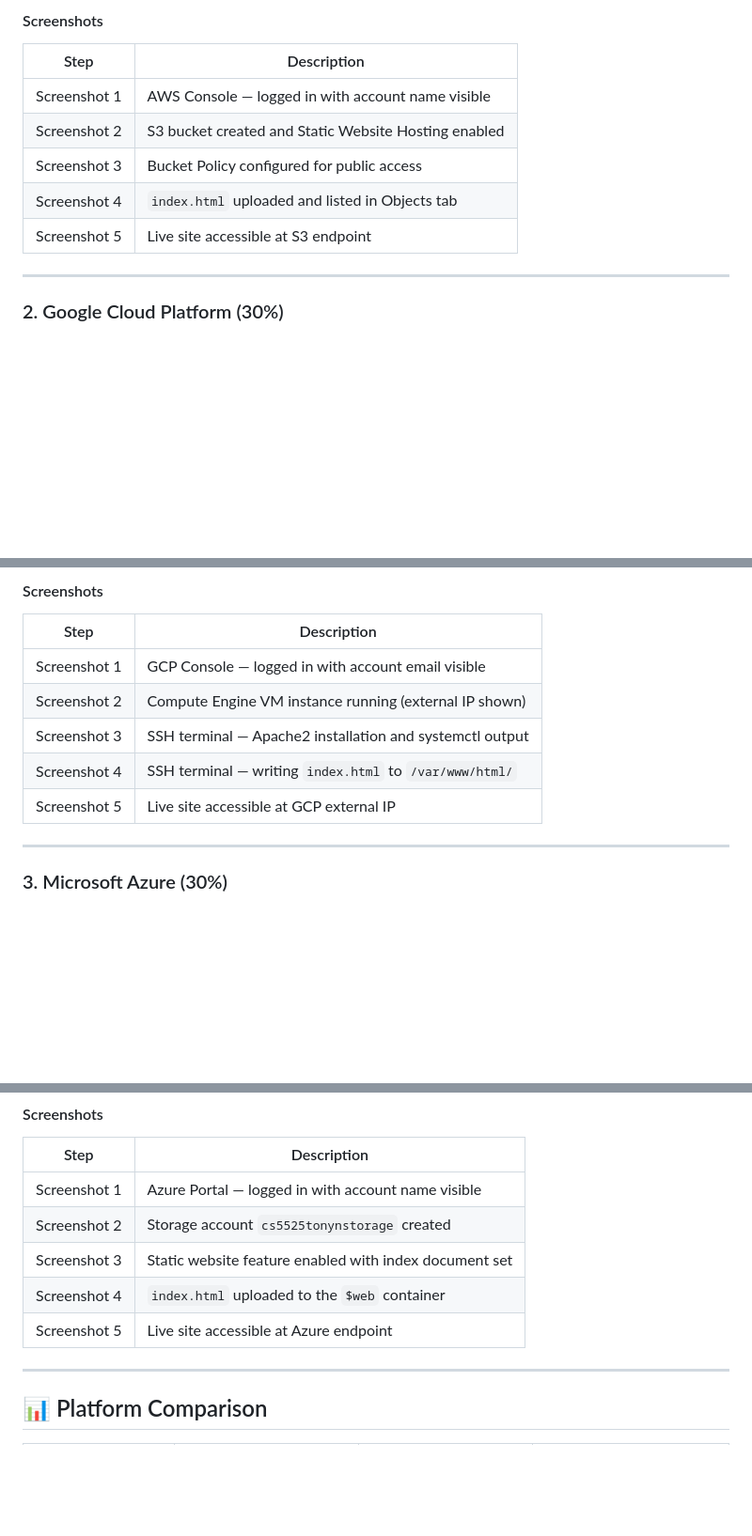
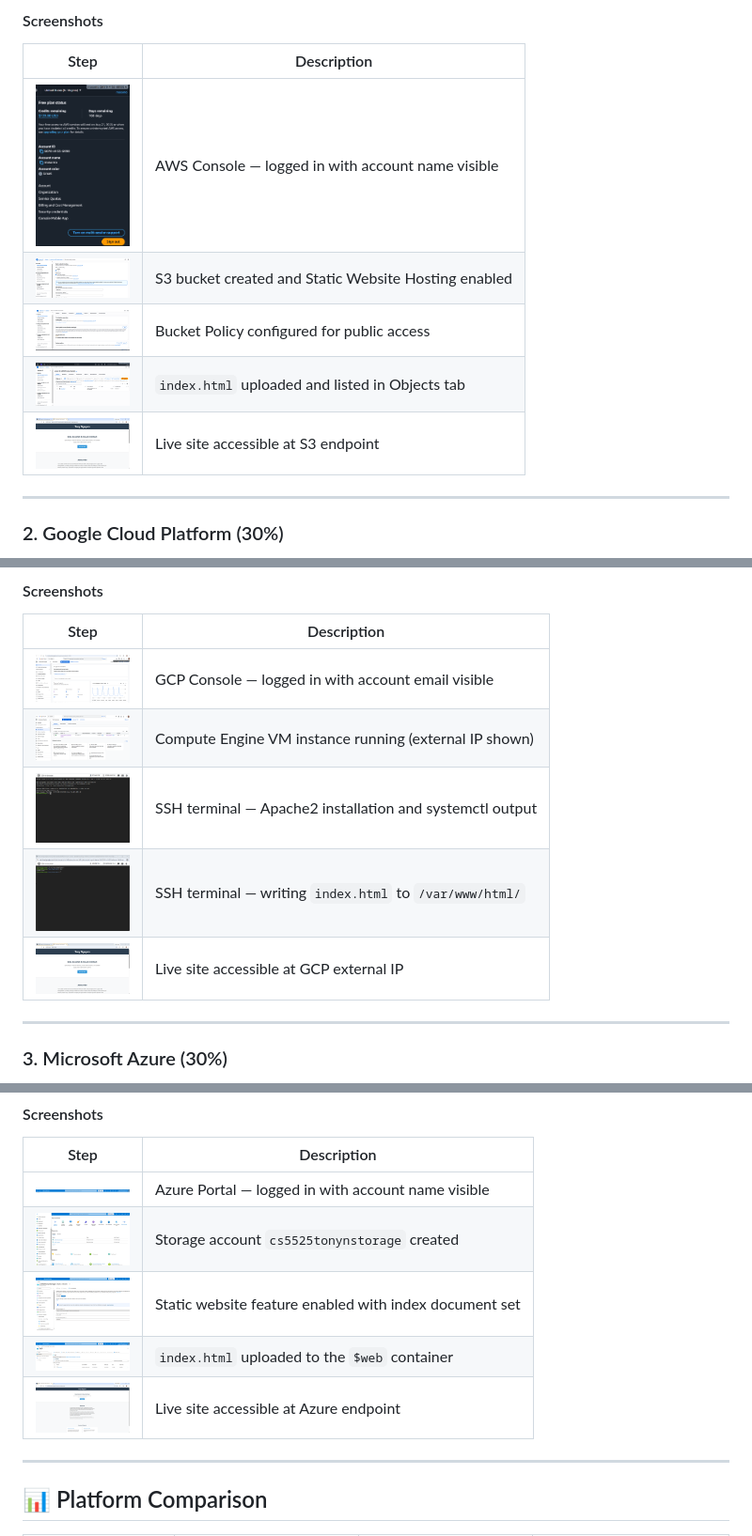
Before and after one commit to mosomo82/COMP_SCI_5525, a Markdown page: Assignment_2/readme.md, 3 parts joined by grey strips. Shown at 94% size. Rendered like a GitHub page; blank space fills up the shorter version.

Commit message:
Update screenshots in readme with images

```diff
--- a/Assignment_2/readme.md
+++ b/Assignment_2/readme.md
@@ -83,11 +83,11 @@ A simple personal portfolio HTML page (`index.html`) was created and deployed on
 
 | Step | Description |
 |------|-------------|
-| Screenshot 1 | AWS Console — logged in with account name visible |
-| Screenshot 2 | S3 bucket created and Static Website Hosting enabled |
-| Screenshot 3 | Bucket Policy configured for public access |
-| Screenshot 4 | `index.html` uploaded and listed in Objects tab |
-| Screenshot 5 | Live site accessible at S3 endpoint |
+| <img src="./images/aws_ss1.png" width="100" height="50" halt="Screen Shot 1"> | AWS Console — logged in with account name visible |
+| <img src="./images/aws_ss2.png" width="100" alt="Screen Shot 2">| S3 bucket created and Static Website Hosting enabled |
+| <img src="./images/aws_ss3.png" width="100" alt="Screen Shot 3"> | Bucket Policy configured for public access |
+| <img src="./images/aws_ss4.png" width="100" alt="Screen Shot 4"> | `index.html` uploaded and listed in Objects tab |
+| <img src="./images/aws_ss5.png" width="100" alt="Screen Shot 5"> | Live site accessible at S3 endpoint |
 
 ---
 
@@ -123,11 +123,11 @@ A simple personal portfolio HTML page (`index.html`) was created and deployed on
 
 | Step | Description |
 |------|-------------|
-| Screenshot 1 | GCP Console — logged in with account email visible |
-| Screenshot 2 | Compute Engine VM instance running (external IP shown) |
-| Screenshot 3 | SSH terminal — Apache2 installation and systemctl output |
-| Screenshot 4 | SSH terminal — writing `index.html` to `/var/www/html/` |
-| Screenshot 5 | Live site accessible at GCP external IP |
+| <img src="./images/gcp_ss1.png" width="100" height="50" halt="Screen Shot 1"> | GCP Console — logged in with account email visible |  |
+| <img src="./images/gcp_ss2.png" width="100" height="50" halt="Screen Shot 2">  | Compute Engine VM instance running (external IP shown) |
+| <img src="./images/gcp_ss3.png" width="100" height="50" halt="Screen Shot 3">  | SSH terminal — Apache2 installation and systemctl output |
+| <img src="./images/gcp_ss4.png" width="100" height="50" halt="Screen Shot 4">  | SSH terminal — writing `index.html` to `/var/www/html/` |
+| <img src="./images/gcp_ss5.png" width="100" height="50" halt="Screen Shot 5"> | Live site accessible at GCP external IP |
 
 ---
 
@@ -155,11 +155,11 @@ A simple personal portfolio HTML page (`index.html`) was created and deployed on
 
 | Step | Description |
 |------|-------------|
-| Screenshot 1 | Azure Portal — logged in with account name visible |
-| Screenshot 2 | Storage account `cs5525tonynstorage` created |
-| Screenshot 3 | Static website feature enabled with index document set |
-| Screenshot 4 | `index.html` uploaded to the `$web` container |
-| Screenshot 5 | Live site accessible at Azure endpoint |
+| <img src="./images/azure_ss1.png" width="100" height="50" halt="Screen Shot 1"> | Azure Portal — logged in with account name visible |
+| <img src="./images/azure_ss2.png" width="100" height="50" halt="Screen Shot 2"> | Storage account `cs5525tonynstorage` created |
+| <img src="./images/azure_ss3.png" width="100" height="50" halt="Screen Shot 3"> | Static website feature enabled with index document set |
+| <img src="./images/azure_ss4.png" width="100" height="50" halt="Screen Shot 4"> | `index.html` uploaded to the `$web` container |
+| <img src="./images/azure_ss5.png" width="100" height="50" halt="Screen Shot 5"> | Live site accessible at Azure endpoint |
 
 ---
 
```
